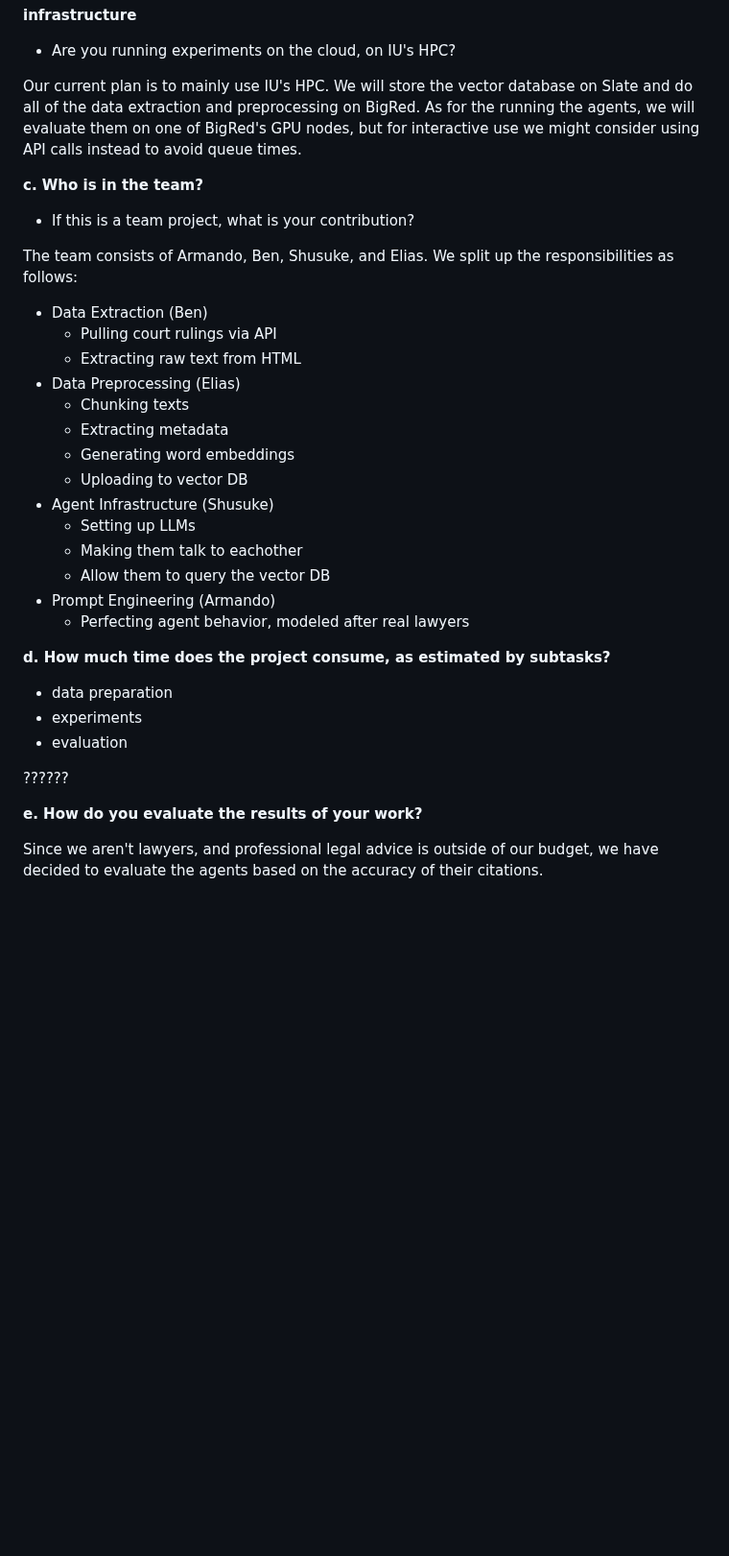
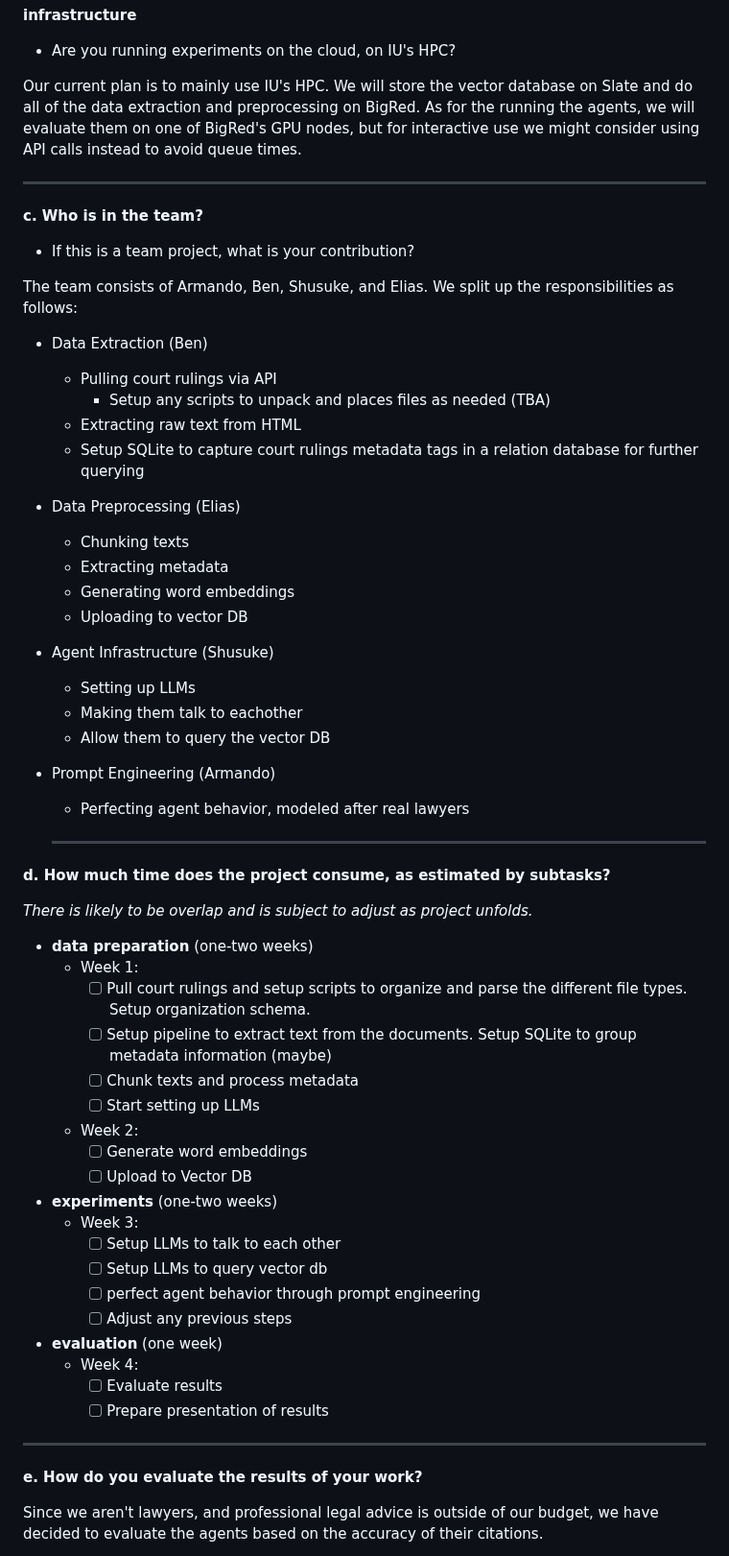
Before and after one commit to elnaske/Legal-RAG, a Markdown page: README.md, the part around one of its changes. Shown at 96% size. GitHub-like rendering; blank space fills up the shorter version.

Commit message:
Updated data pull section and added draft timeline

```diff
--- a/README.md
+++ b/README.md
@@ -43,6 +47,8 @@ Our current plan is to mainly use IU's HPC.
 We will store the vector database on Slate and do all of the data extraction and preprocessing on BigRed.
 As for the running the agents, we will evaluate them on one of BigRed's GPU nodes, but for interactive use we might consider using API calls instead to avoid queue times.
 
+  - - -
+
 **c. Who is in the team?**
 
 - If this is a team project, what is your contribution?
@@ -52,7 +58,9 @@ We split up the responsibilities as follows:
 
 - Data Extraction (Ben)
   - Pulling court rulings via API
+     - Setup any scripts to unpack and places files as needed (TBA)
   - Extracting raw text from HTML
+  - Setup SQLite to capture court rulings metadata tags in a relation database for further querying
 - Data Preprocessing (Elias)
   - Chunking texts
   - Extracting metadata
@@ -65,13 +73,35 @@ We split up the responsibilities as follows:
 - Prompt Engineering (Armando)
   - Perfecting agent behavior, modeled after real lawyers
 
+  - - -
+
 **d. How much time does the project consume, as estimated by subtasks?**
 
-- data preparation
-- experiments
-- evaluation
+*There is likely to be overlap and is subject to adjust as project unfolds.*
 
-??????
+- **data preparation** (one-two weeks)
+     - Week 1:
+        - [ ] Pull court rulings and setup scripts to organize and parse the different file types. Setup organization schema.
+        - [ ] Setup pipeline to extract text from the documents. Setup SQLite to group metadata information (maybe)
+        - [ ] Chunk texts and process metadata
+        - [ ] Start setting up LLMs
+     - Week 2:
+        - [ ] Generate word embeddings
+        - [ ] Upload to Vector DB
+
+- **experiments** (one-two weeks)
+     - Week 3:
+        - [ ] Setup LLMs to talk to each other
+        - [ ] Setup LLMs to query vector db
+        - [ ] perfect agent behavior through prompt engineering
+        - [ ] Adjust any previous steps
+- **evaluation** (one week)
+     - Week 4:
+        - [ ] Evaluate results
+        - [ ] Prepare presentation of results
+
+ - - -
+
 
 **e. How do you evaluate the results of your work?**
 
```
Also changed, not shown: other parts of README.md (+4 -0 lines).
